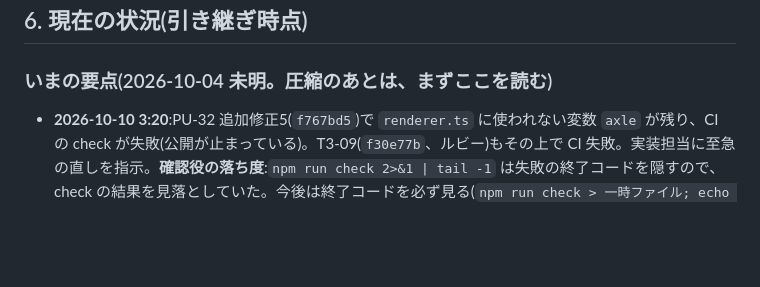
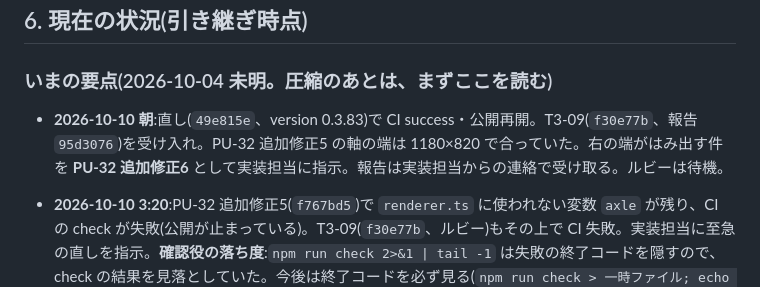
Before and after one commit to elengine/the-seikei, a Markdown page: AGENTS.md, the part around the change. Drawn GitHub-style; blank space fills up the shorter version.

Commit message:
PU-32 追加修正6(右の端がはみ出す)、T3-09 受け入れ、公開再開を記録
Co-Authored-By: Claude Opus 5.5 <noreply@anthropic.com>

```diff
--- a/AGENTS.md
+++ b/AGENTS.md
@@ -129,6 +129,8 @@
 ## 6. 現在の状況(引き継ぎ時点)
 
 ### いまの要点(2026-10-04 未明。圧縮のあとは、まずここを読む)
+
+- **2026-10-10 朝**:直し(`49e815e`、version 0.3.83)で CI success・公開再開。T3-09(`f30e77b`、報告 `95d3076`)を受け入れ。PU-32 追加修正5 の軸の端は 1180×820 で合っていた。右の端がはみ出す件を **PU-32 追加修正6** として実装担当に指示。報告は実装担当からの連絡で受け取る。ルビーは待機。
 
 - **2026-10-10 3:20**:PU-32 追加修正5(`f767bd5`)で `renderer.ts` に使われない変数 `axle` が残り、CI の check が失敗(公開が止まっている)。T3-09(`f30e77b`、ルビー)もその上で CI 失敗。実装担当に至急の直しを指示。**確認役の落ち度**:`npm run check 2>&1 | tail -1` は失敗の終了コードを隠すので、check の結果を見落としていた。今後は終了コードを必ず見る(`npm run check > 一時ファイル; echo exit=$?`)。
 
```
Also changed, not shown: 1 other file.
